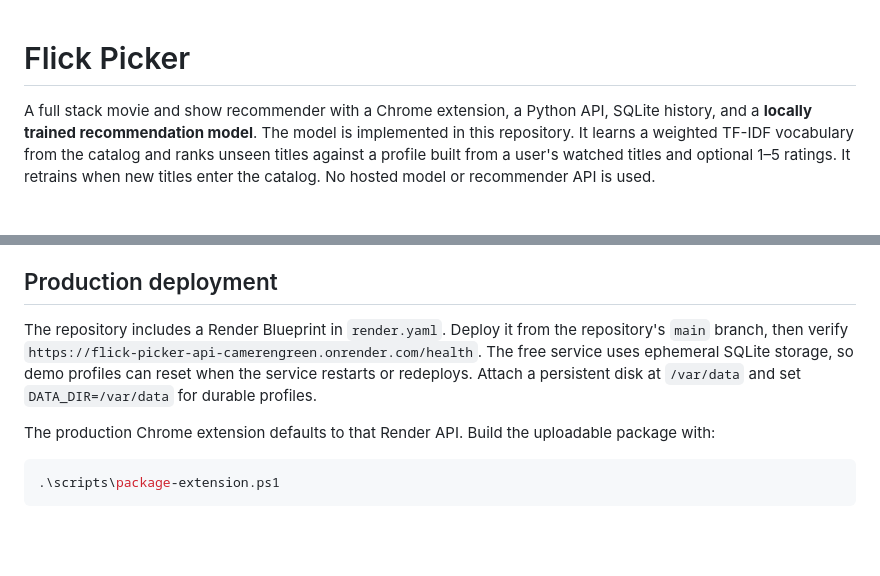
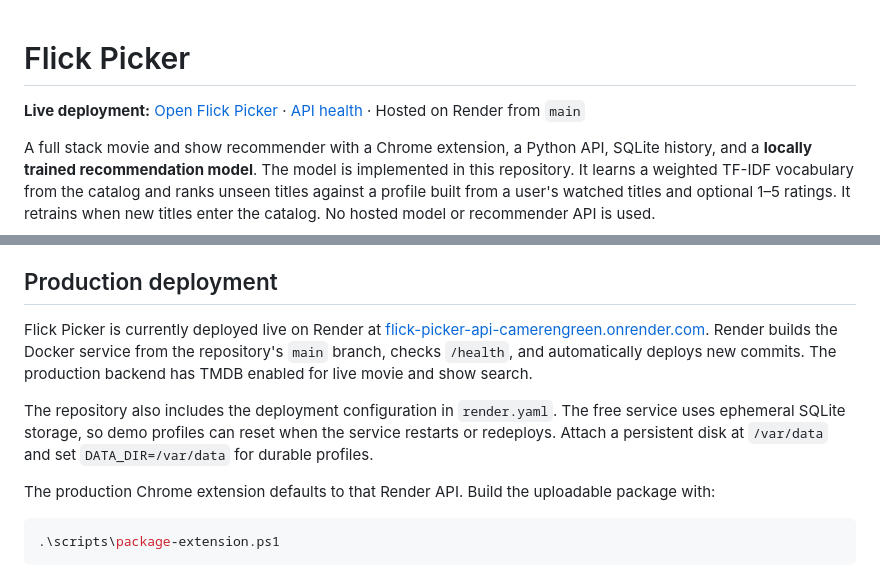
Before and after one commit to CamerenGreen/Flick-Picker, a Markdown page: README.md, 2 parts joined by grey strips. GitHub-like rendering; blank space fills up the shorter version.

Commit message:
docs: publish live Render deployment

```diff
--- a/README.md
+++ b/README.md
@@ -1,4 +1,6 @@
 # Flick Picker
+
+**Live deployment:** [Open Flick Picker](https://flick-picker-api-camerengreen.onrender.com) · [API health](https://flick-picker-api-camerengreen.onrender.com/health) · Hosted on Render from `main`
 
 A full stack movie and show recommender with a Chrome extension, a Python API, SQLite history, and a **locally trained recommendation model**. The model is implemented in this repository. It learns a weighted TF-IDF vocabulary from the catalog and ranks unseen titles against a profile built from a user's watched titles and optional 1–5 ratings. It retrains when new titles enter the catalog. No hosted model or recommender API is used.
 
@@ -22,7 +24,9 @@ Docker is also supported with `docker compose up --build`. Set `TMDB_API_KEY` in
 
 ## Production deployment
 
-The repository includes a Render Blueprint in `render.yaml`. Deploy it from the repository's `main` branch, then verify `https://flick-picker-api-camerengreen.onrender.com/health`. The free service uses ephemeral SQLite storage, so demo profiles can reset when the service restarts or redeploys. Attach a persistent disk at `/var/data` and set `DATA_DIR=/var/data` for durable profiles.
+Flick Picker is currently deployed live on Render at [flick-picker-api-camerengreen.onrender.com](https://flick-picker-api-camerengreen.onrender.com). Render builds the Docker service from the repository's `main` branch, checks `/health`, and automatically deploys new commits. The production backend has TMDB enabled for live movie and show search.
+
+The repository also includes the deployment configuration in `render.yaml`. The free service uses ephemeral SQLite storage, so demo profiles can reset when the service restarts or redeploys. Attach a persistent disk at `/var/data` and set `DATA_DIR=/var/data` for durable profiles.
 
 The production Chrome extension defaults to that Render API. Build the uploadable package with:
 
```
